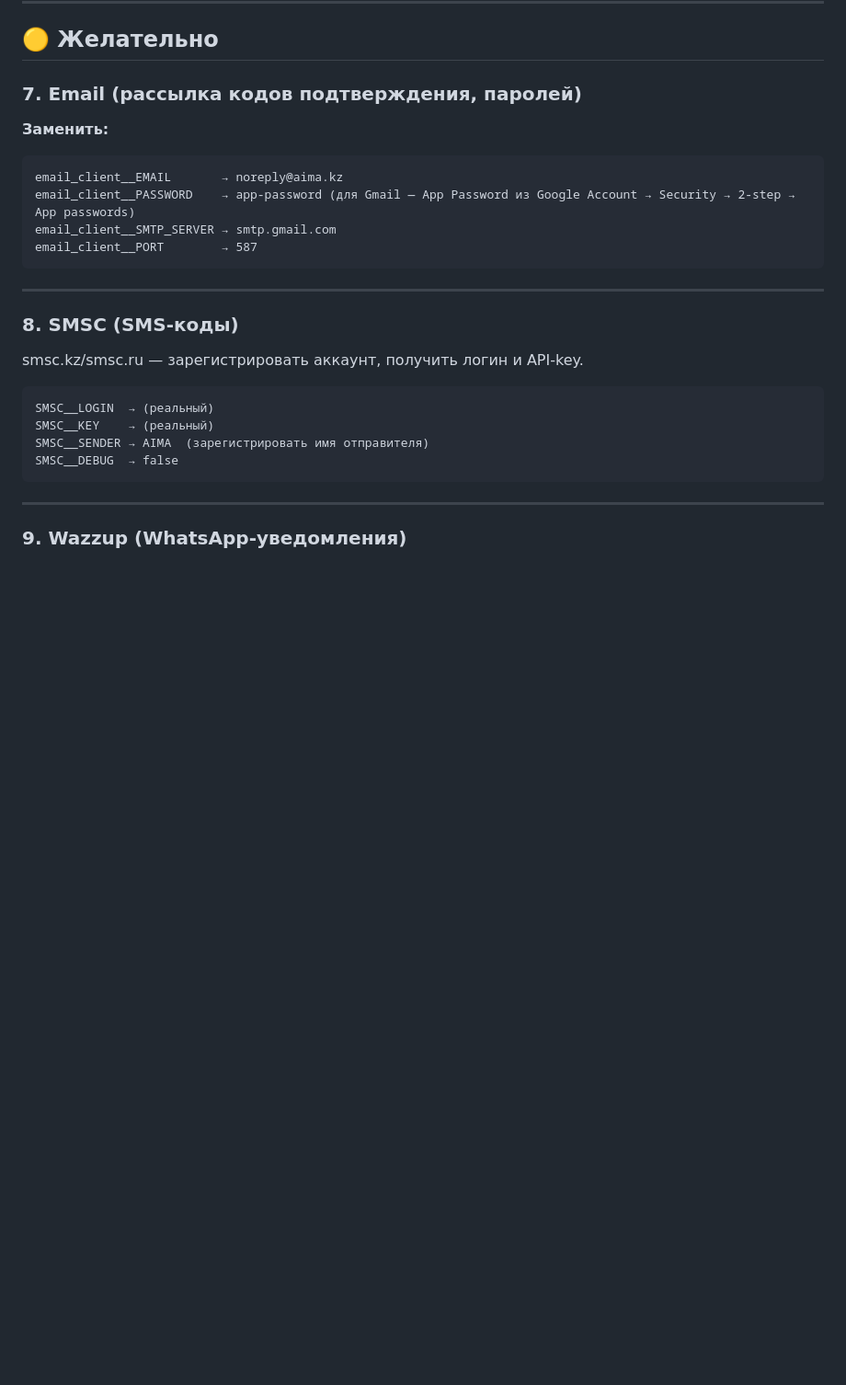
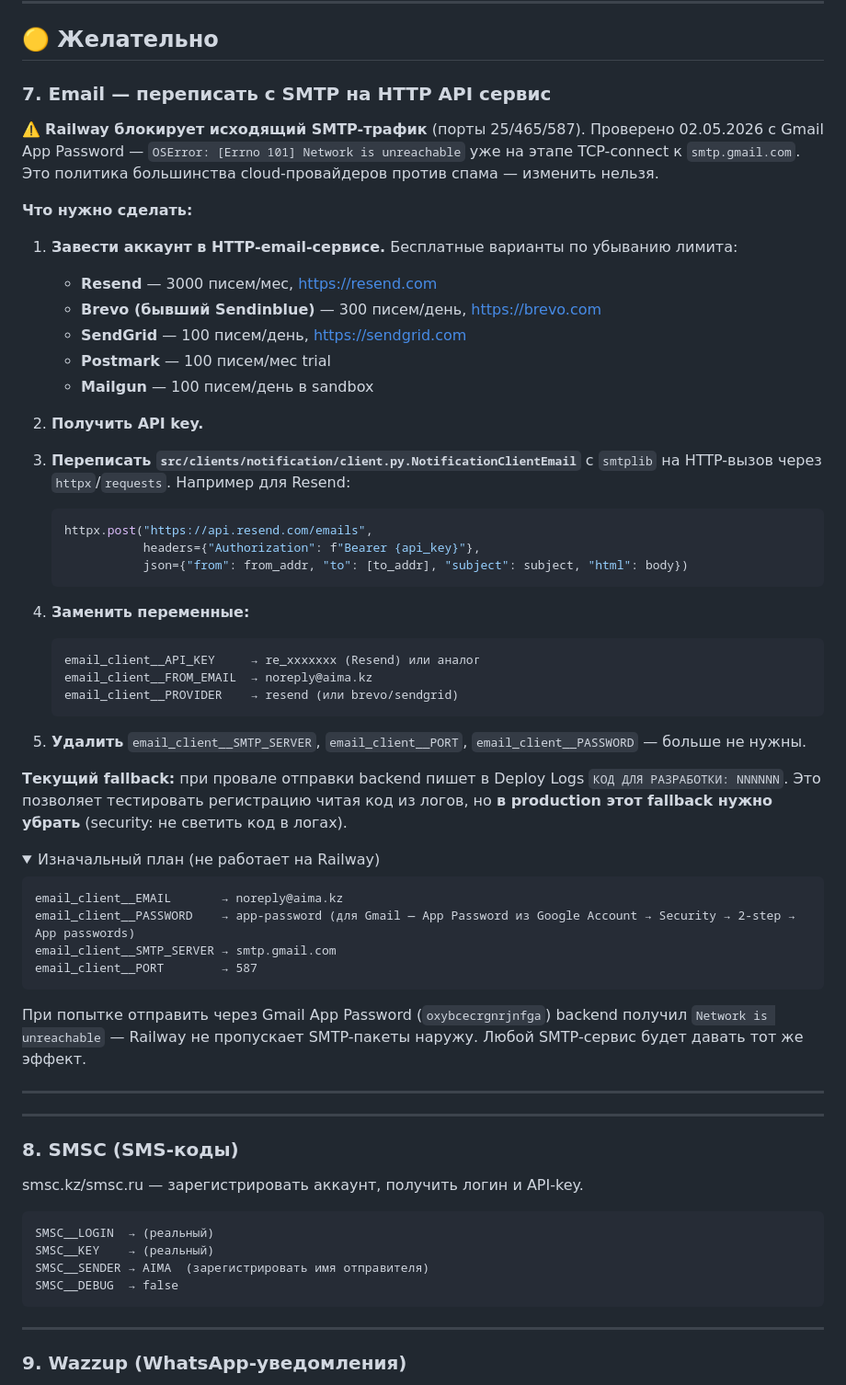
Before and after one commit to ppechkin574-art/backend, a Markdown page: TECH_DEBT.md, the part around the change. Shown at 92% size. Drawn GitHub-style; folded sections open; blank space fills up the shorter version.

Commit message:
docs: Railway blocks SMTP, replace email integration with HTTP API service

````diff
--- a/TECH_DEBT.md
+++ b/TECH_DEBT.md
@@ -159,15 +159,54 @@ freedom_pay__CALLBACK_URL → https://api.aima.kz/payments/callback
 
 ## 🟡 Желательно
 
-### 7. Email (рассылка кодов подтверждения, паролей)
+### 7. Email — переписать с SMTP на HTTP API сервис
 
-**Заменить:**
+⚠️ **Railway блокирует исходящий SMTP-трафик** (порты 25/465/587). Проверено 02.05.2026 с Gmail App Password — `OSError: [Errno 101] Network is unreachable` уже на этапе TCP-connect к `smtp.gmail.com`. Это политика большинства cloud-провайдеров против спама — изменить нельзя.
+
+**Что нужно сделать:**
+
+1. **Завести аккаунт в HTTP-email-сервисе.** Бесплатные варианты по убыванию лимита:
+   - **Resend** — 3000 писем/мес, https://resend.com
+   - **Brevo (бывший Sendinblue)** — 300 писем/день, https://brevo.com
+   - **SendGrid** — 100 писем/день, https://sendgrid.com
+   - **Postmark** — 100 писем/мес trial
+   - **Mailgun** — 100 писем/день в sandbox
+
+2. **Получить API key.**
+
+3. **Переписать `src/clients/notification/client.py.NotificationClientEmail`** с `smtplib` на HTTP-вызов через `httpx`/`requests`. Например для Resend:
+   ```python
+   httpx.post("https://api.resend.com/emails",
+              headers={"Authorization": f"Bearer {api_key}"},
+              json={"from": from_addr, "to": [to_addr], "subject": subject, "html": body})
+   ```
+
+4. **Заменить переменные:**
+   ```
+   email_client__API_KEY     → re_xxxxxxx (Resend) или аналог
+   email_client__FROM_EMAIL  → noreply@aima.kz
+   email_client__PROVIDER    → resend (или brevo/sendgrid)
+   ```
+
+5. **Удалить** `email_client__SMTP_SERVER`, `email_client__PORT`, `email_client__PASSWORD` — больше не нужны.
+
+**Текущий fallback:** при провале отправки backend пишет в Deploy Logs `КОД ДЛЯ РАЗРАБОТКИ: NNNNNN`. Это позволяет тестировать регистрацию читая код из логов, но **в production этот fallback нужно убрать** (security: не светить код в логах).
+
+<details>
+<summary>Изначальный план (не работает на Railway)</summary>
+
 ```
 email_client__EMAIL       → noreply@aima.kz
 email_client__PASSWORD    → app-password (для Gmail — App Password из Google Account → Security → 2-step → App passwords)
 email_client__SMTP_SERVER → smtp.gmail.com
 email_client__PORT        → 587
 ```
+
+При попытке отправить через Gmail App Password (`oxybcecrgnrjnfga`) backend получил `Network is unreachable` — Railway не пропускает SMTP-пакеты наружу. Любой SMTP-сервис будет давать тот же эффект.
+
+</details>
+
+---
 
 ---
 
````
